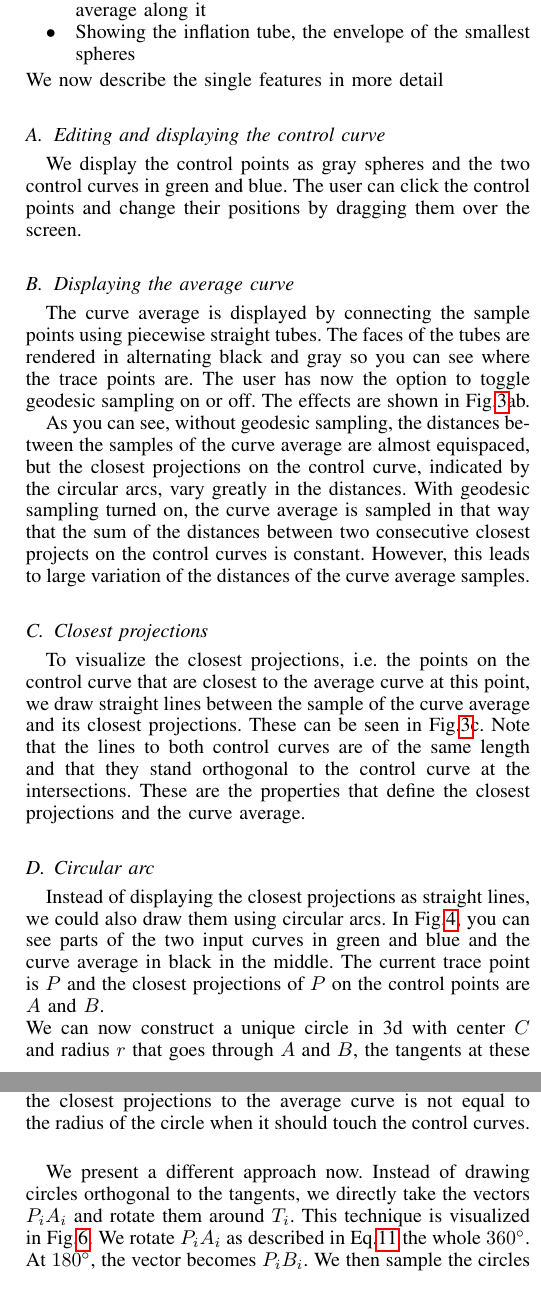
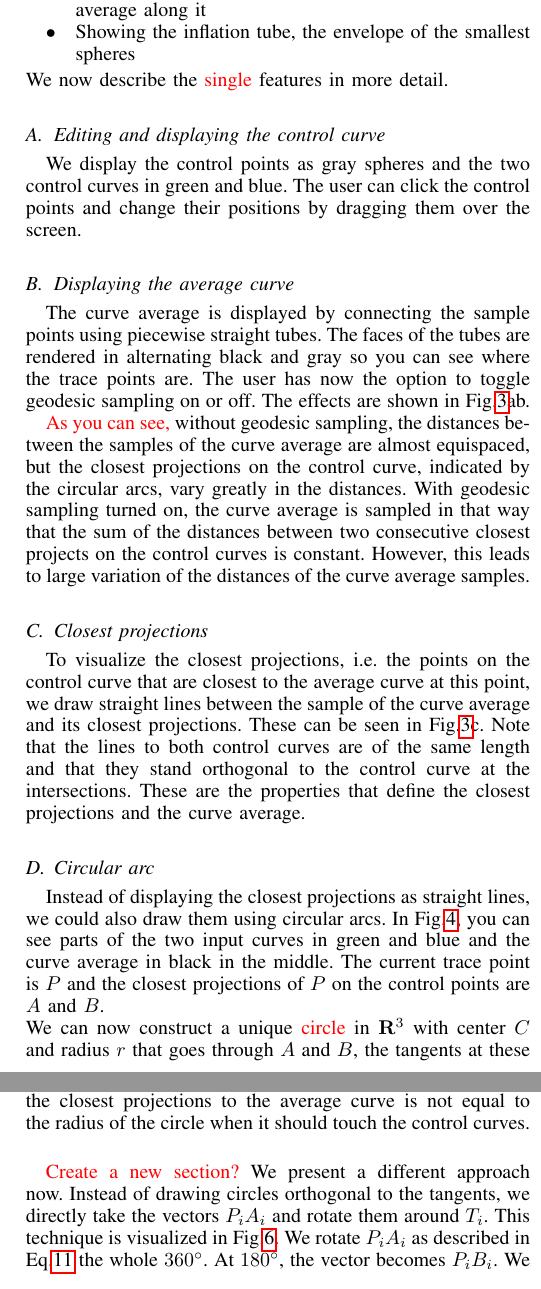
Before and after one commit to shamanDevel/CurveAverage, a LaTeX paper (paper/paper.tex): two parts of the columns of pages 4 and 5 of 7, joined at a grey line, cut so that both start at the same text. Compiled offline with pdfLaTeX.

Commit message:
Minor changes and suggestions

```diff
--- a/paper/paper.tex
+++ b/paper/paper.tex
@@ -27,6 +27,10 @@
 \tikzstyle{pinstyle} = [pin edge={to-,thin,black}]
 % \renewcommand{\algorithmicrequire}{\textbf{Input:}}
 % \renewcommand{\algorithmiccomment}[1]{\ \ // #1} % C-like // Comments
+\usepackage{color}
+%\newcommand{}{\color{blue}}
+\newcommand{\cre}{\color{red}}
+\newcommand{\cbl}{\color{black}}
 
 \hyphenation{render}
 
@@ -356,7 +360,7 @@ More specific, we support the following features:
 	\item Displaying the circular arc and animating the curve average along it
 	\item Showing the inflation tube, the envelope of the smallest spheres
 \end{itemize}
-We now describe the single features in more detail
+We now describe the \cre single \cbl features in more detail.
 
 \subsection{Editing and displaying the control curve}
 We display the control points as gray spheres and the two control curves in green and blue.
@@ -366,7 +370,7 @@ The user can click the control points and change their positions by dragging the
 The curve average is displayed by connecting the sample points using piecewise straight tubes. The faces of the tubes are rendered in alternating black and gray so you can see where the trace points are.
 The user has now the option to toggle geodesic sampling on or off. The effects are shown in Fig.\ref{fig:GeodesicSampling}ab.
 
-As you can see, without geodesic sampling, the distances between the samples of the curve average are almost equispaced, but the closest projections on the control curve, indicated by the circular arcs, vary greatly in the distances. With geodesic sampling turned on, the curve average is sampled in that way that the sum of the distances between two consecutive closest projects on the control curves is constant. However, this leads to large variation of the distances of the curve average samples.
+\cre As you can see, \cbl without geodesic sampling, the distances between the samples of the curve average are almost equispaced, but the closest projections on the control curve, indicated by the circular arcs, vary greatly in the distances. With geodesic sampling turned on, the curve average is sampled in that way that the sum of the distances between two consecutive closest projects on the control curves is constant. However, this leads to large variation of the distances of the curve average samples.
 
 \subsection{Closest projections}
 To visualize the closest projections, i.e. the points on the control curve that are closest to the average curve at this point, we draw straight lines between the sample of the curve average and its closest projections. These can be seen in Fig.\ref{fig:GeodesicSampling}c. Note that the lines to both control curves are of the same length and that they stand orthogonal to the control curve at the intersections. These are the properties that define the closest projections and the curve average.
@@ -406,7 +410,7 @@ Instead of displaying the closest projections as straight lines, we could also d
 	\label{fig:CircularArc}
 \end{figure}
 In Fig.\ref{fig:CircularArc}, you can see parts of the two input curves in green and blue and the curve average in black in the middle. The current trace point is $P$ and the closest projections of $P$ on the control points are $A$ and $B$. \\
-We can now construct a unique circle in 3d with center $C$ and radius $r$ that goes through $A$ and $B$, the tangents at these points are $AP$ and $BP$ and lies in the convex hull of $A$,$B$ and $P$.
+We can now construct a unique \cre circle \cbl in $\mathbf{R}^3$ with center $C$ and radius $r$ that goes through $A$ and $B$, the tangents at these points are $AP$ and $BP$ and lies in the convex hull of $A$,$B$ and $P$.
 
 First, assume $A$,$B$,$P$ are not collinear. Then $ABP$ defines a plane with the normal vector $N=\underline{PA} \times \underline{PB}$. The circular arc lies in that plane. The vectors $U=N \times \underline{PA}$ and $V=N \times \underline{PB}$ are normals of the circle at these points.
 Therefore, the rays $A+\alpha U$ and $B+\beta V$ intersect exactly at the circle center $C$.
@@ -463,7 +467,7 @@ To draw the inflation tube, we get the following input from the tracing algorith
 
 The first way one might think of drawing it, is to circles around the average curve samples $P_i$ in the plane orthogonal to the tangents $T_i$ with radii $r_i$ and connect them to tubes. However, this approach will lead to wrong results since the closest projections to the control curves are not orthogonal to the average curve tangent. Therefore, the distance from the closest projections to the average curve is not equal to the radius of the circle when it should touch the control curves.\\
 
-We present a different approach now. Instead of drawing circles orthogonal to the tangents, we directly take the vectors $P_i A_i$ and rotate them around $T_i$. This technique is visualized in Fig.\ref{fig:InflationDrawing}. We rotate $P_i A_i$ as described in Eq.\ref{eq:Rot} the whole $360^{\circ}$. At $180^{\circ}$, the vector becomes $P_i B_i$. We then sample the circles at constant angles and connect samples with the same angle, leading to the tube as shown in Fig.\ref{fig:Inflation}a.
+\cre Create a new section? \cbl We present a different approach now. Instead of drawing circles orthogonal to the tangents, we directly take the vectors $P_i A_i$ and rotate them around $T_i$. This technique is visualized in Fig.\ref{fig:InflationDrawing}. We rotate $P_i A_i$ as described in Eq.\ref{eq:Rot} the whole $360^{\circ}$. At $180^{\circ}$, the vector becomes $P_i B_i$. We then sample the circles at constant angles and connect samples with the same angle, leading to the tube as shown in Fig.\ref{fig:Inflation}a.
 
 \begin{figure}[ht!]
   \centering
```
Also changed, not shown: paper/paper.pdf, paper/paper.tex (2 more changed lines), 2 other files.
